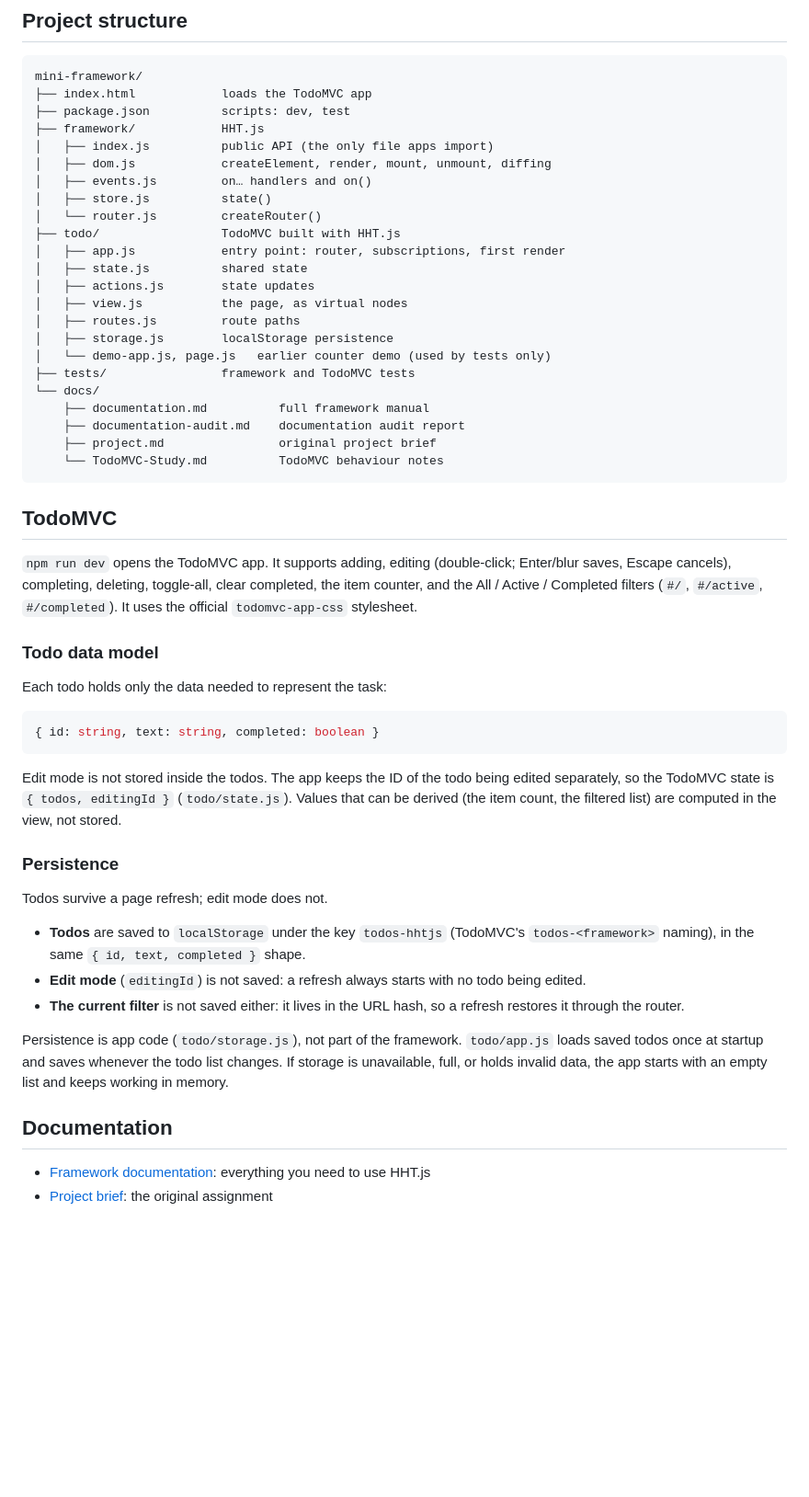
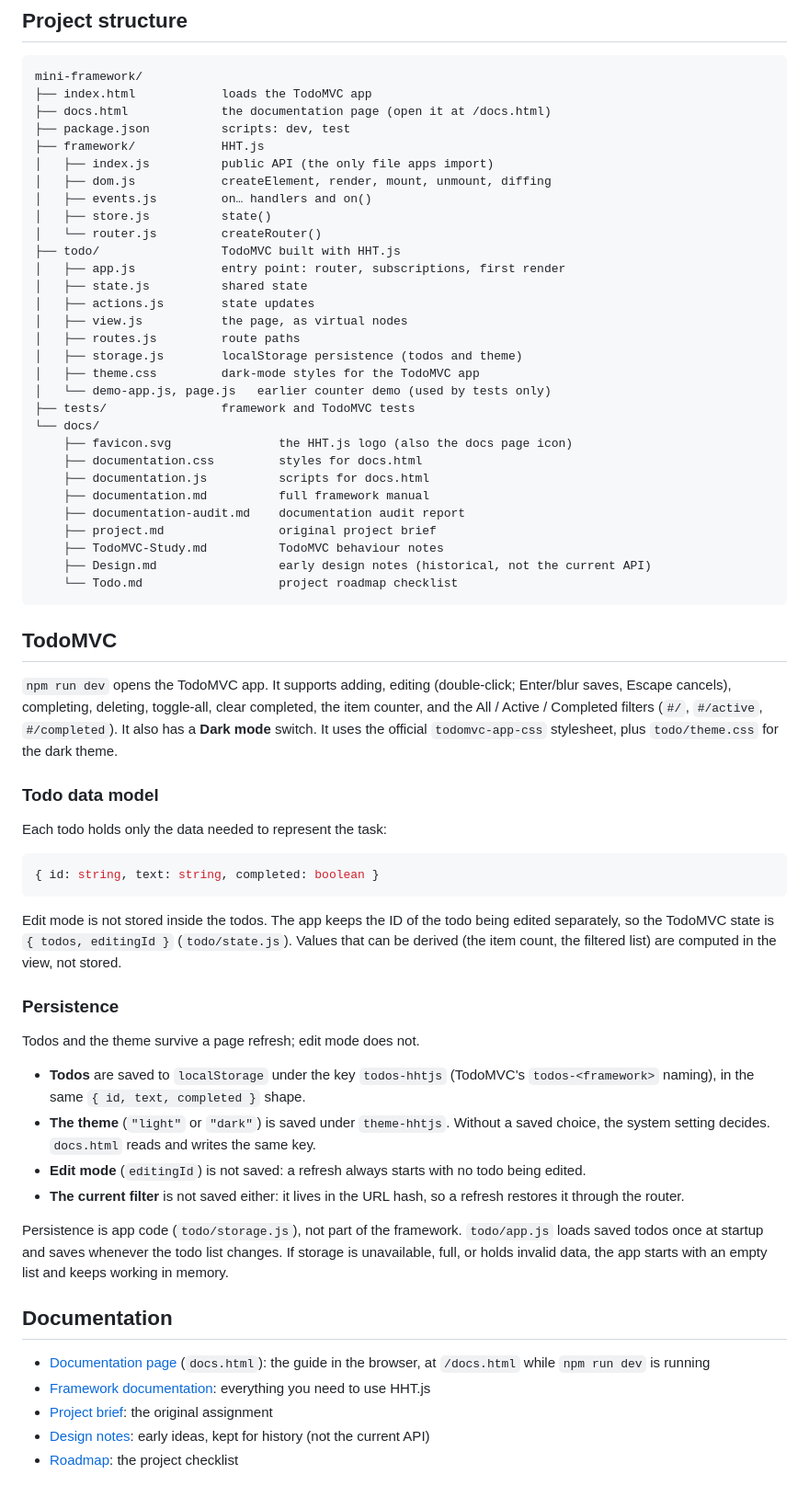
Before and after one commit to hussainhht/HHT.js, a Markdown page: README.md, the part around one of its changes. Shown at 92% size. GitHub-like rendering; blank space fills up the shorter version.

````diff
--- a/README.md
+++ b/README.md
@@ -61,6 +99,7 @@ HHT.js uses **named exports only**, all from `framework/index.js`. `state.set()`
 ```text
 mini-framework/
 ├── index.html            loads the TodoMVC app
+├── docs.html             the documentation page (open it at /docs.html)
 ├── package.json          scripts: dev, test
 ├── framework/            HHT.js
 │   ├── index.js          public API (the only file apps import)
@@ -74,19 +113,25 @@ mini-framework/
 │   ├── actions.js        state updates
 │   ├── view.js           the page, as virtual nodes
 │   ├── routes.js         route paths
-│   ├── storage.js        localStorage persistence
+│   ├── storage.js        localStorage persistence (todos and theme)
+│   ├── theme.css         dark-mode styles for the TodoMVC app
 │   └── demo-app.js, page.js   earlier counter demo (used by tests only)
 ├── tests/                framework and TodoMVC tests
 └── docs/
+    ├── favicon.svg               the HHT.js logo (also the docs page icon)
+    ├── documentation.css         styles for docs.html
+    ├── documentation.js          scripts for docs.html
     ├── documentation.md          full framework manual
     ├── documentation-audit.md    documentation audit report
     ├── project.md                original project brief
-    └── TodoMVC-Study.md          TodoMVC behaviour notes
+    ├── TodoMVC-Study.md          TodoMVC behaviour notes
+    ├── Design.md                 early design notes (historical, not the current API)
+    └── Todo.md                   project roadmap checklist
 ```
 
 ## TodoMVC
 
-`npm run dev` opens the TodoMVC app. It supports adding, editing (double-click; Enter/blur saves, Escape cancels), completing, deleting, toggle-all, clear completed, the item counter, and the All / Active / Completed filters (`#/`, `#/active`, `#/completed`). It uses the official `todomvc-app-css` stylesheet.
+`npm run dev` opens the TodoMVC app. It supports adding, editing (double-click; Enter/blur saves, Escape cancels), completing, deleting, toggle-all, clear completed, the item counter, and the All / Active / Completed filters (`#/`, `#/active`, `#/completed`). It also has a **Dark mode** switch. It uses the official `todomvc-app-css` stylesheet, plus `todo/theme.css` for the dark theme.
 
 ### Todo data model
 
@@ -100,9 +145,10 @@ Edit mode is not stored inside the todos. The app keeps the ID of the todo being
 
 ### Persistence
 
-Todos survive a page refresh; edit mode does not.
+Todos and the theme survive a page refresh; edit mode does not.
 
 - **Todos** are saved to `localStorage` under the key `todos-hhtjs` (TodoMVC's `todos-<framework>` naming), in the same `{ id, text, completed }` shape.
+- **The theme** (`"light"` or `"dark"`) is saved under `theme-hhtjs`. Without a saved choice, the system setting decides. `docs.html` reads and writes the same key.
 - **Edit mode** (`editingId`) is not saved: a refresh always starts with no todo being edited.
 - **The current filter** is not saved either: it lives in the URL hash, so a refresh restores it through the router.
 
@@ -110,5 +156,8 @@ Persistence is app code (`todo/storage.js`), not part of the framework. `todo/ap
 
 ## Documentation
 
+- [Documentation page](#documentation-page-docshtml) (`docs.html`): the guide in the browser, at `/docs.html` while `npm run dev` is running
 - [Framework documentation](docs/documentation.md): everything you need to use HHT.js
 - [Project brief](docs/project.md): the original assignment
+- [Design notes](docs/Design.md): early ideas, kept for history (not the current API)
+- [Roadmap](docs/Todo.md): the project checklist
````
Also changed, not shown: other parts of README.md (+41 -3 lines).
